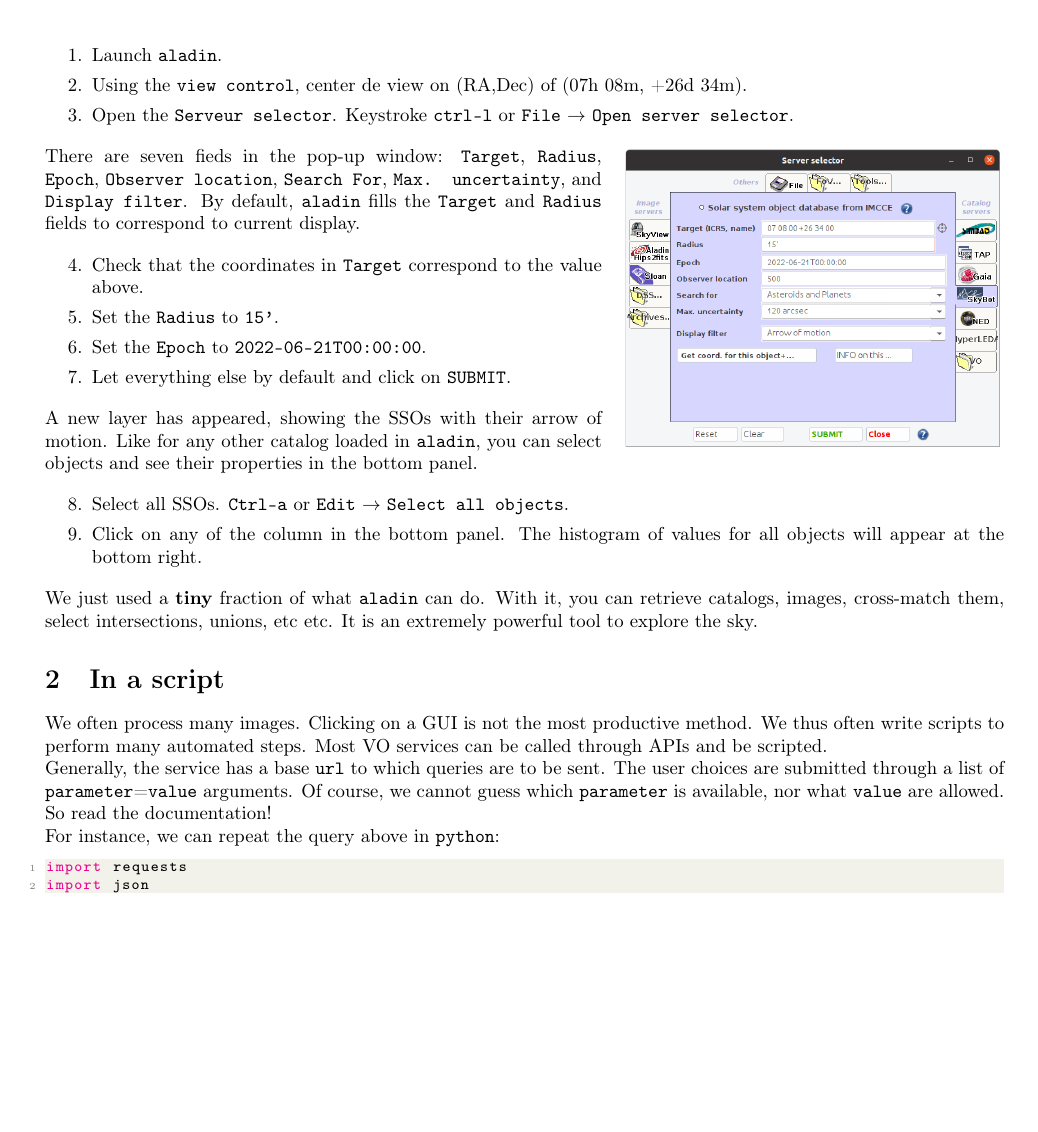
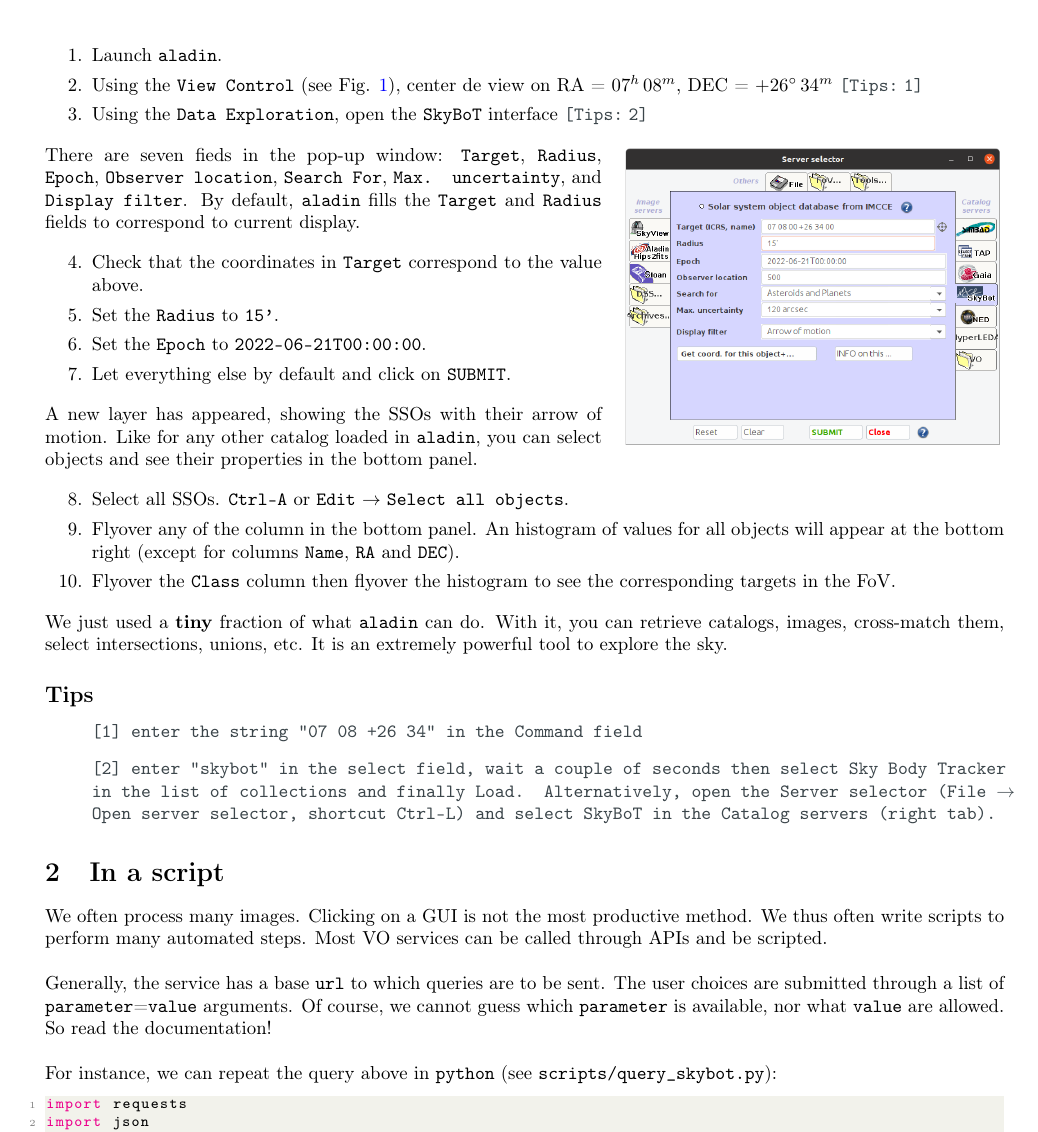
Before and after one commit to bcarry/VO-School-OCA-2024, a LaTeX document (3-Solar_System/3.1-GUI_Find_SSO/main.tex, which reads 3-Solar_System/3.1-GUI_Find_SSO/sections/skybot.tex): part of page 2 of 3, cut so that both start at the same text, the shorter picture padded with empty space. The pictures show the PDF file 3-Solar_System/3.1-GUI_Find_SSO/3.1-GUI_Find_SSO-SkyBoT.pdf that the author committed with the source.

Commit message:
update 3.1

```diff
--- a/3-Solar_System/3.1-GUI_Find_SSO/sections/skybot.tex
+++ b/3-Solar_System/3.1-GUI_Find_SSO/sections/skybot.tex
@@ -42,11 +42,9 @@
   \begin{enumerate}
     \setlength\itemsep{0em}
     \item Launch \aladin.
-
-    \item Using the \texttt{view control}, center de view on (RA,Dec) of (07h 08m, +26d 34m).
-
-    \item Open the \texttt{Serveur selector}. Keystroke \texttt{ctrl-l} or \texttt{File}
-      $\rightarrow$ \texttt{Open server selector}.
+    \item Using the \texttt{View Control} (see Fig. \ref{fig:aladin}), center de view on
+          RA = $07^{h}\,08^{m}$, DEC = $+26^{\circ}\,34^{m}$ \reftips{1}
+	\item Using the \texttt{Data Exploration}, open the \skybot interface \reftips{2}
   \end{enumerate}
   \setcounter{saveitem}{\value{enumi}}
 
@@ -91,18 +89,29 @@
   \begin{enumerate}
     \setlength\itemsep{0em}
     \setcounter{enumi}{\value{saveitem}}
-    \item Select all SSOs. \texttt{Ctrl-a} or \texttt{Edit} $\rightarrow$ \texttt{Select all objects}.
+    \item Select all SSOs. \texttt{Ctrl-A} or \texttt{Edit} $\rightarrow$ \texttt{Select all objects}.
+    \item Flyover any of the column in the bottom panel. An histogram of values for all objects will
+          appear at the bottom right (except for columns \texttt{Name}, \texttt{RA} and \texttt{DEC}).
+    \item Flyover the \texttt{Class} column then flyover the histogram to see the corresponding
+          targets in the FoV.
+  \end{enumerate}
 
-    \item Click on any of the column in the bottom panel. The histogram of values for all
-      objects will appear at the bottom right.
-  \end{enumerate}
   \setcounter{saveitem}{\value{enumi}}
-
 
   We just used a \textbf{tiny} fraction of what \aladin can do.
   With it, you can retrieve catalogs, images, cross-match them,
-  select intersections, unions, etc etc. It is an extremely powerful
+  select intersections, unions, etc. It is an extremely powerful
   tool to explore the sky.
+
+\subsection*{Tips}
+
+\begin{itemize}[label=]
+	\item \tips{[1]}{enter the string "07 08 +26 34" in the Command field}
+	\item \tips{[2]}{enter "skybot" in the select field, wait a couple of seconds then select
+		Sky Body Tracker in the list of collections and finally Load. Alternatively, open the
+		Server selector (File $\rightarrow$ Open server selector, shortcut Ctrl-L) and select
+		\skybot in the Catalog servers (right tab).}
+\end{itemize}
 
 
 
@@ -112,14 +121,14 @@
 We often process many images. Clicking on a GUI is not the most
 productive method. We thus often write scripts to perform
 many automated steps. Most VO services can be called through APIs
-and be scripted.
+and be scripted.\\
 
 Generally, the service has a base \texttt{url} to which queries are
 to be sent. The user choices are submitted through a list of \texttt{parameter}=\texttt{value}
 arguments. Of course, we cannot guess which \texttt{parameter} is
-available, nor what \texttt{value} are allowed. So read the documentation!
+available, nor what \texttt{value} are allowed. So read the documentation!\\
 
-For instance, we can repeat the query above in \python:
+For instance, we can repeat the query above in \python (see \texttt{scripts/query\_skybot.py}):
 
 \begin{lstlisting}[language=python]
 import requests
```
Also changed, not shown: 3-Solar_System/3.1-GUI_Find_SSO/main.tex (+3 -0 lines), 3-Solar_System/3.1-GUI_Find_SSO/3.1-GUI_Find_SSO-SkyBoT.pdf, 3-Solar_System/3.1-GUI_Find_SSO/sections/skybot.tex (13 more changed lines), 1 other file.
